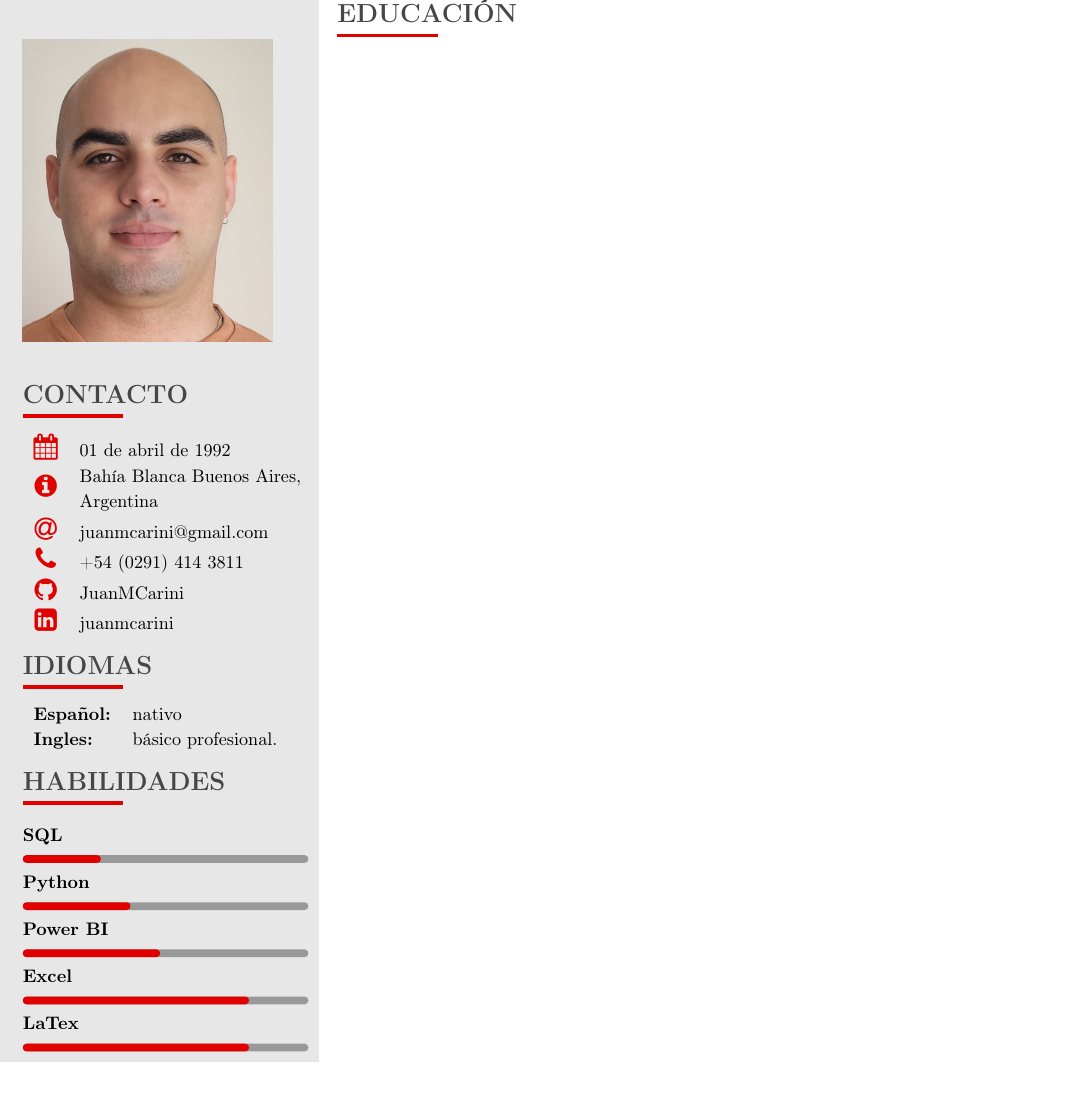
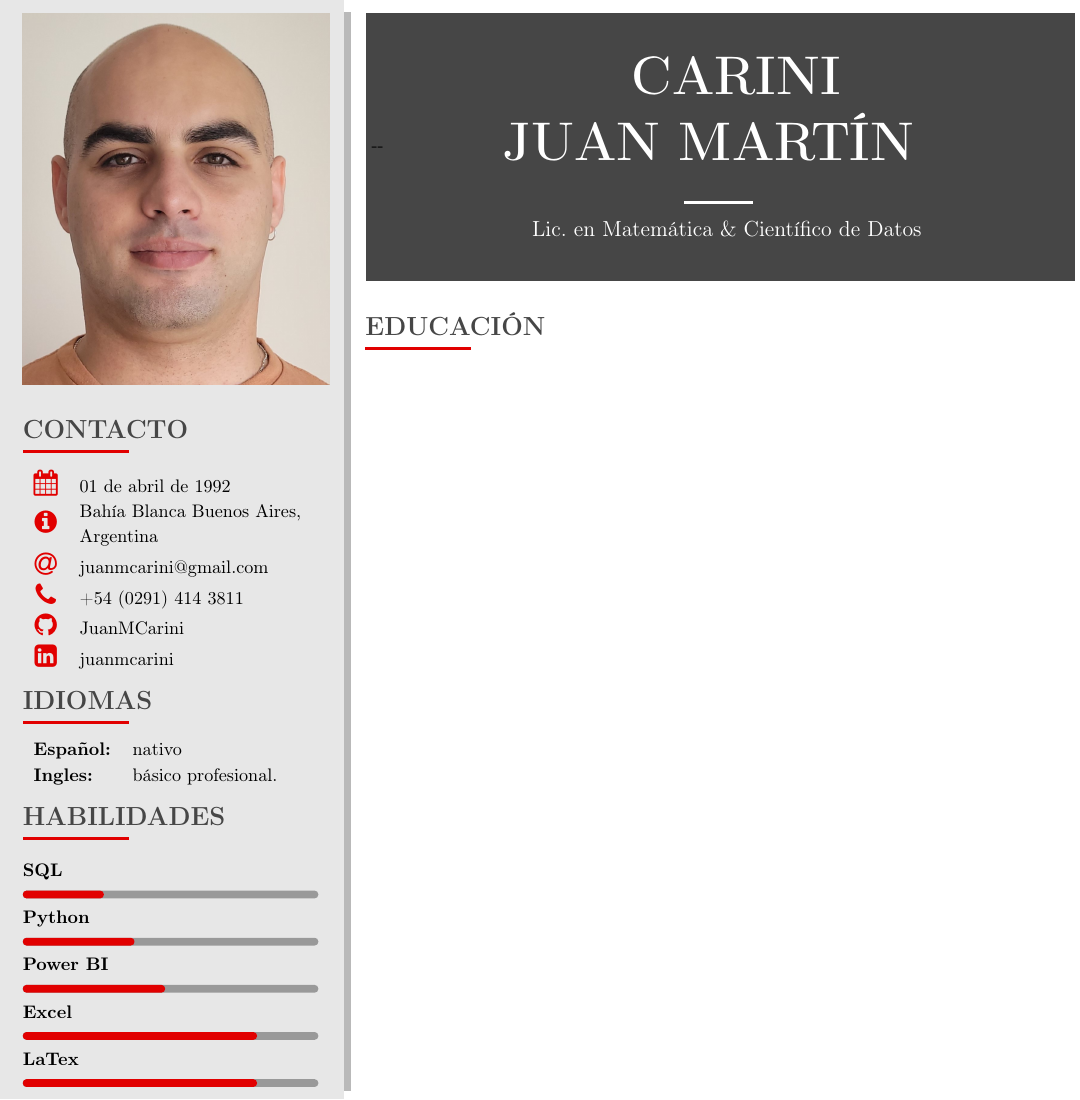
Before and after one commit to JuanMCarini/CV, a LaTeX CV (CV - Carini, Juan Martín.tex): part of the page, cut at the place of the change. Compiled offline with pdfLaTeX.

```diff
--- a/CV - Carini, Juan Martín.tex
+++ b/CV - Carini, Juan Martín.tex
@@ -4,7 +4,7 @@
 \usepackage[utf8]{inputenc} % Para caracteres especiales.
 
 \usepackage[a4paper]{geometry} % Definimos estilos de página.
-\geometry{top=0cm, bottom=0cm, left=0.5cm, right=1cm} % Eliminamos todos los márgenes posibles.
+\geometry{top=0.5cm, bottom=0cm, left=0.5cm, right=0cm} % Eliminamos todos los márgenes posibles.
 
 %-----------------------------------------------------------------------------------------------
 % TEXTO E ICONOS
@@ -62,6 +62,7 @@
 \usetikzlibrary{shapes, backgrounds,mindmap, trees}
 
 \usepackage{graphicx} % Para la imagen de la cabecera.
+\usepackage{float} % Para poner imágenes donde queremos.
 
 
 %-----------------------------------------------------------------------------------------------
@@ -69,18 +70,15 @@
 %-----------------------------------------------------------------------------------------------
 
 %-----------------------------------------------------------------------------------------------
-% DEFINICIONES DE TABLA/ARRAY
+%   TABLA/ARRAY
 %-----------------------------------------------------------------------------------------------
 
 \usepackage{array} % Para tener un mejor manejo de tablas.
 \usepackage{multirow}
 
-% \newcolumntype{x}[1]{%
-% >{\raggedleft\hspace{0pt}}p{#1}}% Columna personalizada, alineada a la derecha y con ancho fijo.Usamos p{tamaño} pero a través de x{tamaño}
 
-
-\usepackage{xstring, xifthen} % Nos proporcionan una prueba \isempty
-\usepackage[absolute,overlay]{textpos}
+% \usepackage{xstring, xifthen} % Nos proporcionan una prueba \isempty
+% \usepackage[absolute,overlay]{textpos}
 
 %-----------------------------------------------------------------------------------------------
 %   SECCIONES DEL CV
@@ -133,9 +131,3 @@
 
 \begin{leftcolumn}
 
-    \begin{tikzpicture}[remember picture,overlay]
-        \node [rectangle, fill=sidecolor, anchor=north, minimum width=21.5cm, minimum height=\paperheight+1cm] (box) at (-5cm,0.5cm){};
-    \end{tikzpicture}
-
-    \begin{figure}[h]
-        \includegraphics[scale=0.18]{Foto.jpg}
@@ -142,3 +139,5 @@
+        \end{tikzpicture}
+        \includegraphics[width=\linewidth]{Foto.jpg}
     \end{figure}
 
     \cvsection{CONTACTO}
@@ -168,14 +167,24 @@
     \cvskill{Excel}    {0.8}
     \cvskill{LaTex}    {0.8}
 
-
 \end{leftcolumn}
 
 \begin{rightcolumn}
 %===============================================================================================%
 %   CABECERA
 %===============================================================================================%
+\fcolorbox{white}{darkcol}{\begin{minipage}[c][5cm][c]{0.96\mpwidth}
+	\begin{center}
+		\HUGE{ \textbf{ \textcolor{white}{ \uppercase{CARINI \\ JUAN MARTÍN} } } } \\[-12pt]
+		\textcolor{white}{ \rule{0.1\textwidth}{1.25pt} } \\[4pt]
+		\large{\textcolor{white} {Lic.\@ en Matemática \& Científico de Datos}}
+	\end{center}
+\end{minipage}}
+\vspace{6pt}
+
 \cvsection{EDUCACIÓN}
+
+
 
 \end{rightcolumn}
 
```
Also changed, not shown: CV - Carini, Juan Martín.pdf, CV - Carini, Juan Martín.tex (13 more changed lines).
